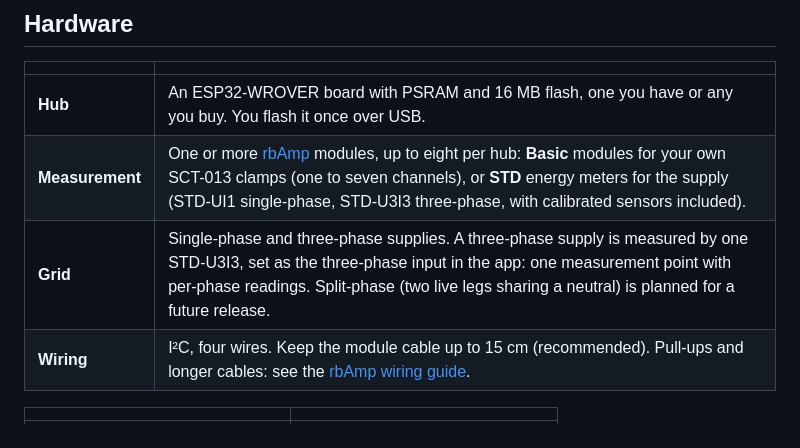
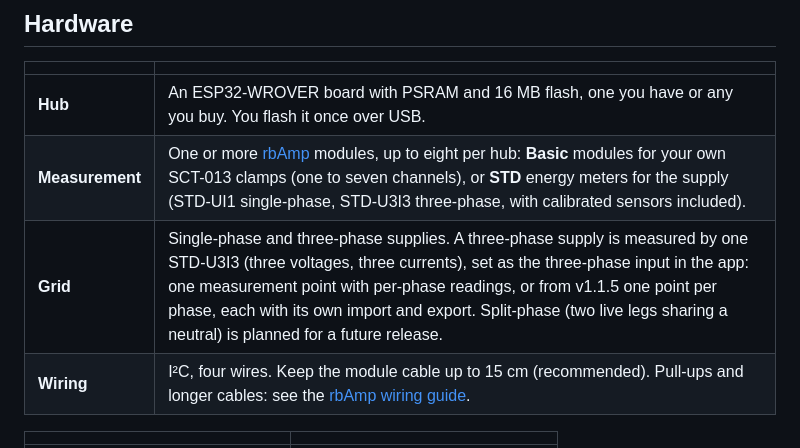
Before and after one commit to robotdyn-dimmer/RBgrid, a Markdown page: README.md, the part around the change. Rendered like a GitHub page.

Commit message:
docs(rbgrid): the Grid row names the per-phase metering mode shipped in v1.1.5
One STD-U3I3 (three voltages, three currents) measures a three-phase supply:
one point with per-phase readings, or - from v1.1.5 - one point per phase with
its own import and export. Sources: WEB_hardware_sensors_doc_en.md (app strings
verified against kit 058575d) and the published v1.1.5/v1.1.6 release posts.

Co-Authored-By: Claude Opus 5 <noreply@anthropic.com>

```diff
--- a/README.md
+++ b/README.md
@@ -62,7 +62,7 @@ rbAmp modules clip onto your existing wiring and measure each circuit. The ESP32
 |---|---|
 | **Hub** | An ESP32-WROVER board with PSRAM and 16 MB flash, one you have or any you buy. You flash it once over USB. |
 | **Measurement** | One or more [rbAmp](https://www.rbamp.com/?utm_source=github&utm_medium=referral&utm_campaign=rbgrid) modules, up to eight per hub: **Basic** modules for your own SCT-013 clamps (one to seven channels), or **STD** energy meters for the supply (STD-UI1 single-phase, STD-U3I3 three-phase, with calibrated sensors included). |
-| **Grid** | Single-phase and three-phase supplies. A three-phase supply is measured by one STD-U3I3, set as the three-phase input in the app: one measurement point with per-phase readings. Split-phase (two live legs sharing a neutral) is planned for a future release. |
+| **Grid** | Single-phase and three-phase supplies. A three-phase supply is measured by one STD-U3I3 (three voltages, three currents), set as the three-phase input in the app: one measurement point with per-phase readings, or from v1.1.5 one point per phase, each with its own import and export. Split-phase (two live legs sharing a neutral) is planned for a future release. |
 | **Wiring** | I²C, four wires. Keep the module cable up to 15 cm (recommended). Pull-ups and longer cables: see the [rbAmp wiring guide](https://www.rbamp.com/docs/modules-basic-standard-hardware-connection). |
 
 | | |
```
